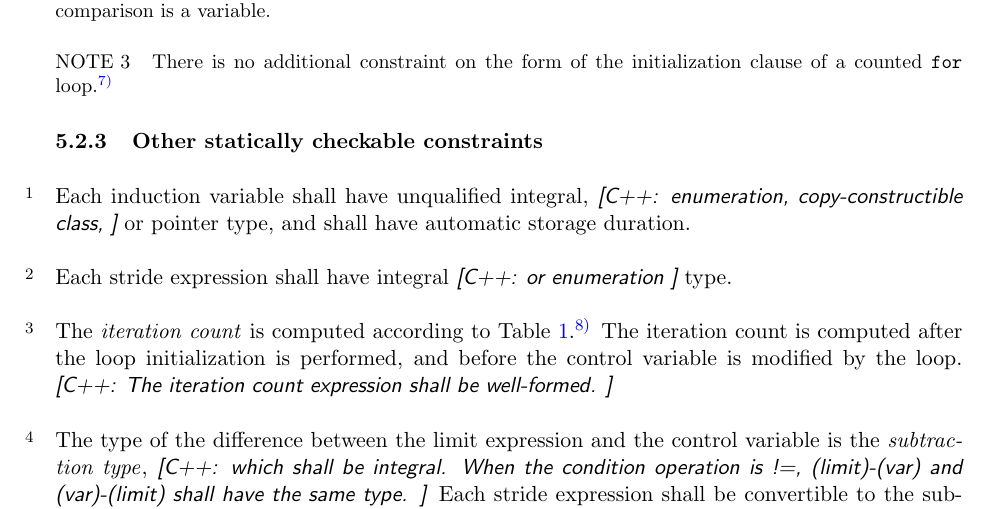
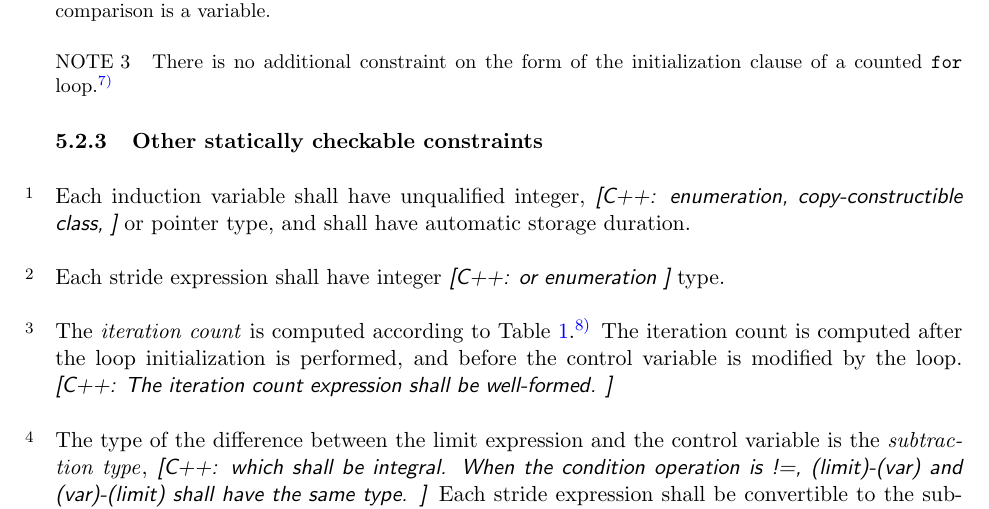
Before and after one commit to wg14-cplex/epp, a LaTeX document (cplexts.tex, which reads countable.tex): part of page 11 of 19, cut so that both start at the same text. Compiled offline with pdfLaTeX.

Commit message:
Prepare new WD

```diff
--- a/countable.tex
+++ b/countable.tex
@@ -181,7 +181,7 @@ This relaxation is implemented in Intel's compiler.
 \ssclause{Other statically checkable constraints}
 
 \pnum
-Each induction variable shall have unqualified integral%
+Each induction variable shall have unqualified integer%
 \yescpp{,}
 \begin{cpp}
 enumeration,
@@ -191,7 +191,7 @@ or pointer type,
 and shall have automatic storage duration.
 
 \pnum
-Each stride expression shall have integral
+Each stride expression shall have integer
 \begin{cpp}
 or enumeration
 \end{cpp}
--- a/cplexts.tex
+++ b/cplexts.tex
@@ -43,7 +43,7 @@
 % These parameters, and the documentclass options,
 % are about document identification and overall formatting.
 \newcommand{\cplexts}{$CPLEXTS$}
-\renewcommand{\extrahead}{2014-03-31}
+\renewcommand{\extrahead}{2014-06-24}
 \standard{\cplexts}
 \yearofedition{2016}
 \languageofedition{(E)}
```
